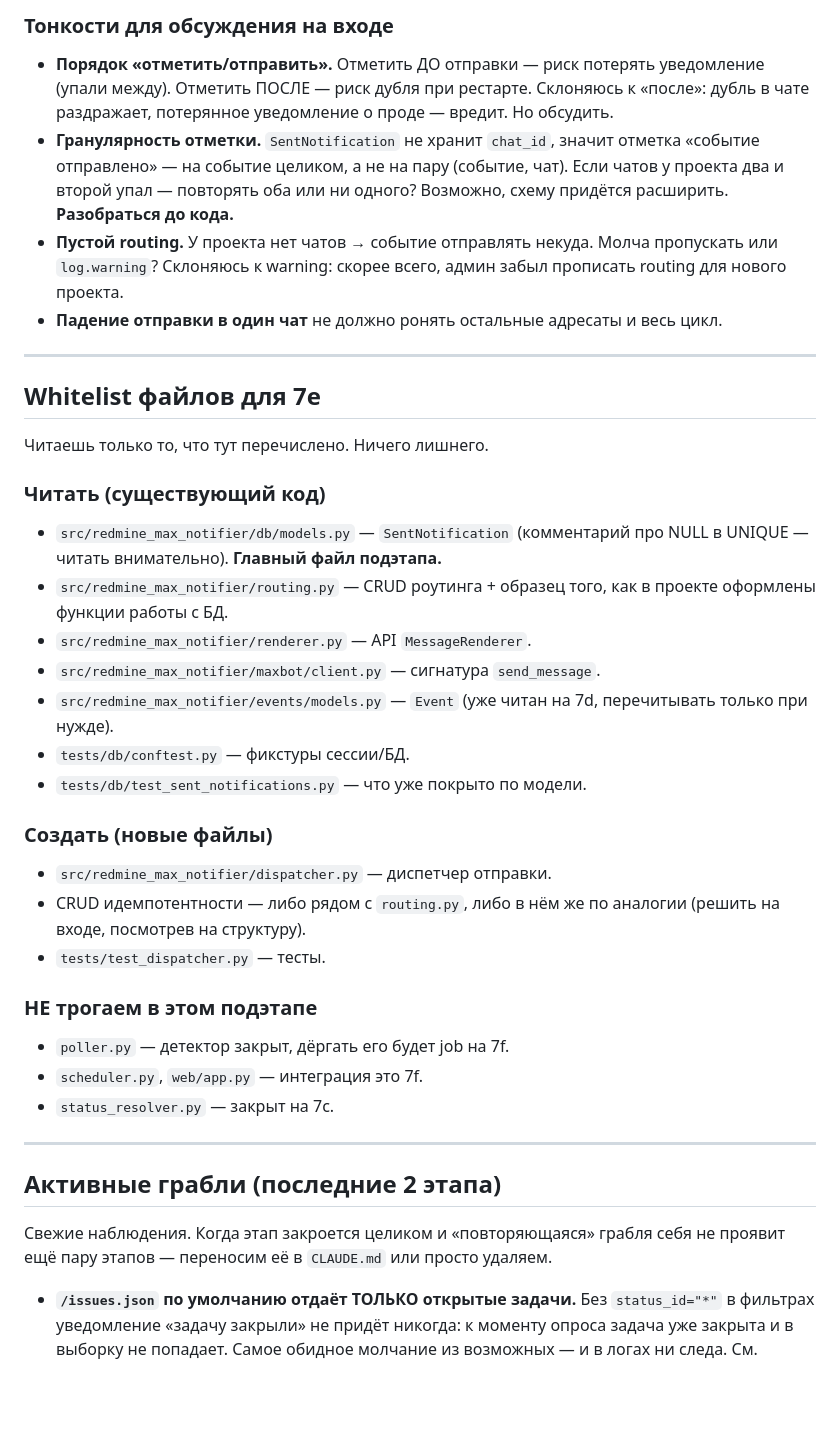
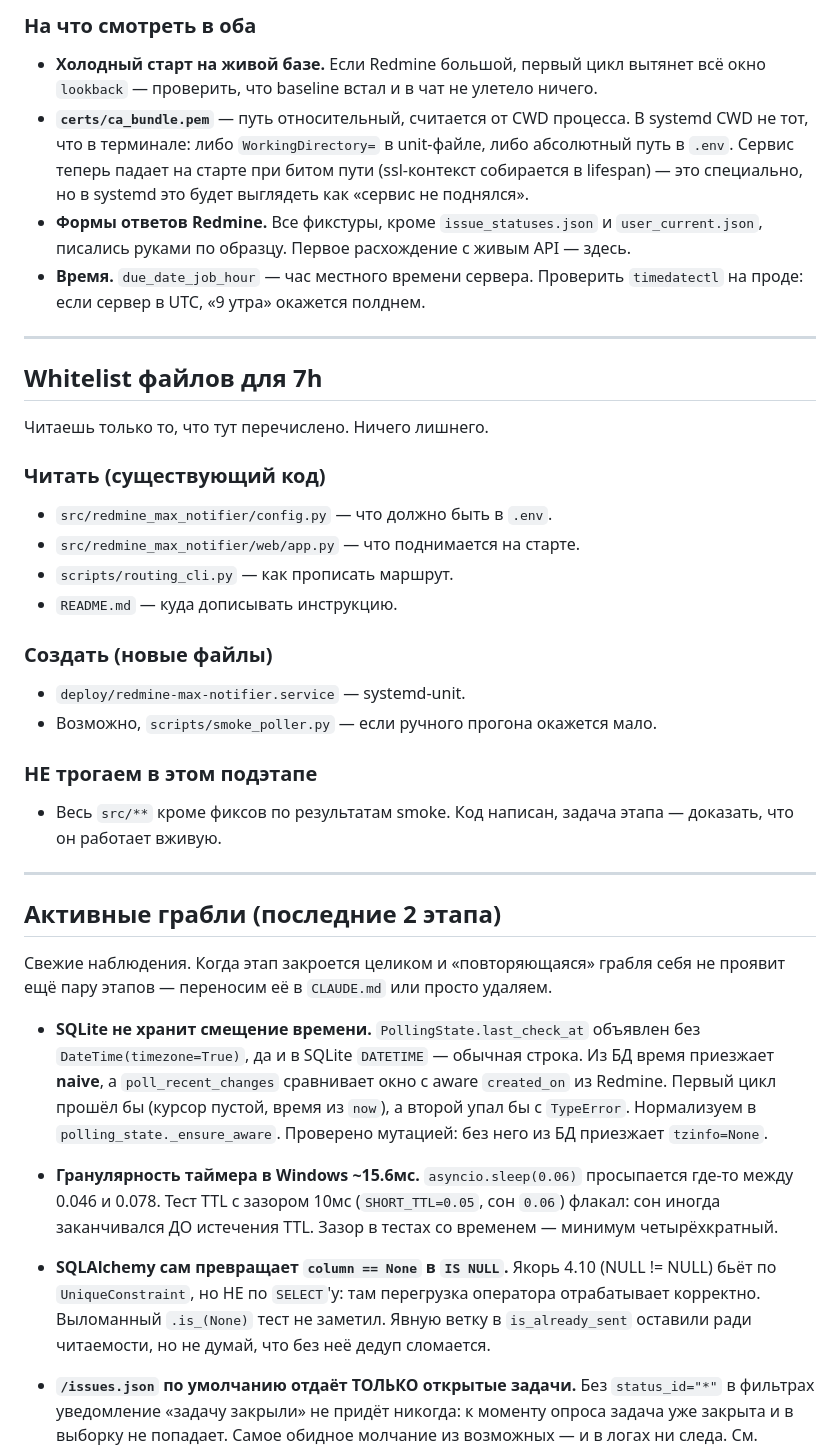
Before and after one commit to 1eonardo9/redmine-max-notifier, a Markdown page: STATE.md, the part around one of its changes. Drawn GitHub-style; blank space fills up the shorter version.

```diff
--- a/STATE.md
+++ b/STATE.md
@@ -70,53 +92,44 @@
 
-### Тонкости для обсуждения на входе
+### На что смотреть в оба
 
-- **Порядок «отметить/отправить».** Отметить ДО отправки — риск потерять
-  уведомление (упали между). Отметить ПОСЛЕ — риск дубля при рестарте.
-  Склоняюсь к «после»: дубль в чате раздражает, потерянное уведомление
-  о проде — вредит. Но обсудить.
-- **Гранулярность отметки.** `SentNotification` не хранит `chat_id`,
-  значит отметка «событие отправлено» — на событие целиком, а не на
-  пару (событие, чат). Если чатов у проекта два и второй упал —
-  повторять оба или ни одного? Возможно, схему придётся расширить.
-  **Разобраться до кода.**
-- **Пустой routing.** У проекта нет чатов → событие отправлять некуда.
-  Молча пропускать или `log.warning`? Склоняюсь к warning: скорее
-  всего, админ забыл прописать routing для нового проекта.
-- **Падение отправки в один чат** не должно ронять остальные адресаты
-  и весь цикл.
+- **Холодный старт на живой базе.** Если Redmine большой, первый цикл
+  вытянет всё окно `lookback` — проверить, что baseline встал и в чат
+  не улетело ничего.
+- **`certs/ca_bundle.pem`** — путь относительный, считается от CWD
+  процесса. В systemd CWD не тот, что в терминале: либо `WorkingDirectory=`
+  в unit-файле, либо абсолютный путь в `.env`. Сервис теперь падает
+  на старте при битом пути (ssl-контекст собирается в lifespan) — это
+  специально, но в systemd это будет выглядеть как «сервис не поднялся».
+- **Формы ответов Redmine.** Все фикстуры, кроме `issue_statuses.json`
+  и `user_current.json`, писались руками по образцу. Первое расхождение
+  с живым API — здесь.
+- **Время.** `due_date_job_hour` — час местного времени сервера.
+  Проверить `timedatectl` на проде: если сервер в UTC, «9 утра»
+  окажется полднем.
 
 ---
 
-## Whitelist файлов для 7e
+## Whitelist файлов для 7h
 
 Читаешь только то, что тут перечислено. Ничего лишнего.
 
 ### Читать (существующий код)
 
-- `src/redmine_max_notifier/db/models.py` — `SentNotification`
-  (комментарий про NULL в UNIQUE — читать внимательно). **Главный
-  файл подэтапа.**
-- `src/redmine_max_notifier/routing.py` — CRUD роутинга + образец
-  того, как в проекте оформлены функции работы с БД.
-- `src/redmine_max_notifier/renderer.py` — API `MessageRenderer`.
-- `src/redmine_max_notifier/maxbot/client.py` — сигнатура `send_message`.
-- `src/redmine_max_notifier/events/models.py` — `Event` (уже читан
-  на 7d, перечитывать только при нужде).
-- `tests/db/conftest.py` — фикстуры сессии/БД.
-- `tests/db/test_sent_notifications.py` — что уже покрыто по модели.
+- `src/redmine_max_notifier/config.py` — что должно быть в `.env`.
+- `src/redmine_max_notifier/web/app.py` — что поднимается на старте.
+- `scripts/routing_cli.py` — как прописать маршрут.
+- `README.md` — куда дописывать инструкцию.
 
 ### Создать (новые файлы)
 
-- `src/redmine_max_notifier/dispatcher.py` — диспетчер отправки.
-- CRUD идемпотентности — либо рядом с `routing.py`, либо в нём же
-  по аналогии (решить на входе, посмотрев на структуру).
-- `tests/test_dispatcher.py` — тесты.
+- `deploy/redmine-max-notifier.service` — systemd-unit.
+- Возможно, `scripts/smoke_poller.py` — если ручного прогона окажется
+  мало.
 
 ### НЕ трогаем в этом подэтапе
 
-- `poller.py` — детектор закрыт, дёргать его будет job на 7f.
-- `scheduler.py`, `web/app.py` — интеграция это 7f.
-- `status_resolver.py` — закрыт на 7c.
+- Весь `src/**` кроме фиксов по результатам smoke. Код написан,
+  задача этапа — доказать, что он работает вживую.
 
 ---
 
@@ -125,6 +138,25 @@
 Свежие наблюдения. Когда этап закроется целиком и «повторяющаяся»
 грабля себя не проявит ещё пару этапов — переносим её в `CLAUDE.md`
 или просто удаляем.
+
+- **SQLite не хранит смещение времени.** `PollingState.last_check_at`
+  объявлен без `DateTime(timezone=True)`, да и в SQLite `DATETIME` —
+  обычная строка. Из БД время приезжает **naive**, а `poll_recent_changes`
+  сравнивает окно с aware `created_on` из Redmine. Первый цикл прошёл бы
+  (курсор пустой, время из `now`), а второй упал бы с `TypeError`.
+  Нормализуем в `polling_state._ensure_aware`. Проверено мутацией:
+  без него из БД приезжает `tzinfo=None`.
+
+- **Гранулярность таймера в Windows ~15.6мс.** `asyncio.sleep(0.06)`
+  просыпается где-то между 0.046 и 0.078. Тест TTL с зазором 10мс
+  (`SHORT_TTL=0.05`, сон `0.06`) флакал: сон иногда заканчивался ДО
+  истечения TTL. Зазор в тестах со временем — минимум четырёхкратный.
+
+- **SQLAlchemy сам превращает `column == None` в `IS NULL`.** Якорь 4.10
+  (NULL != NULL) бьёт по `UniqueConstraint`, но НЕ по `SELECT`'у: там
+  перегрузка оператора отрабатывает корректно. Выломанный `.is_(None)`
+  тест не заметил. Явную ветку в `is_already_sent` оставили ради
+  читаемости, но не думай, что без неё дедуп сломается.
 
 - **`/issues.json` по умолчанию отдаёт ТОЛЬКО открытые задачи.**
   Без `status_id="*"` в фильтрах уведомление «задачу закрыли» не придёт
```
Also changed, not shown: other parts of STATE.md (+62 -39 lines).
